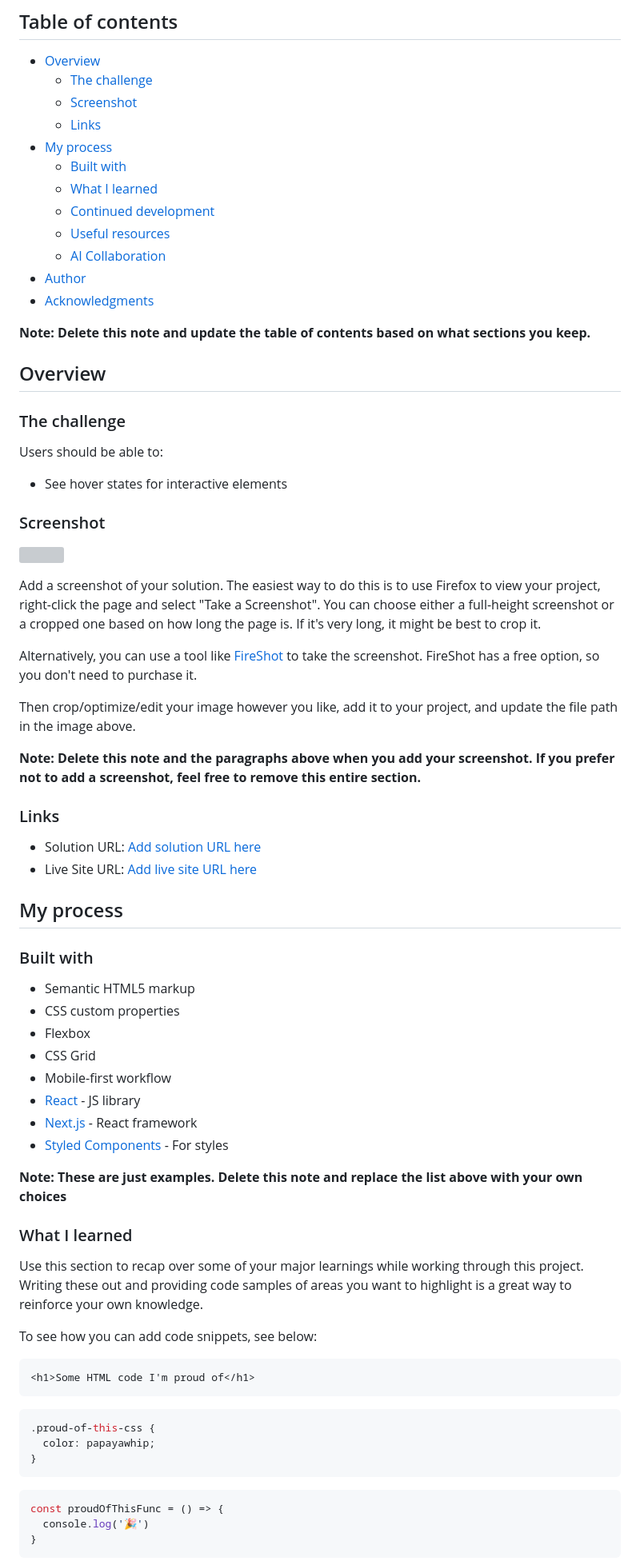
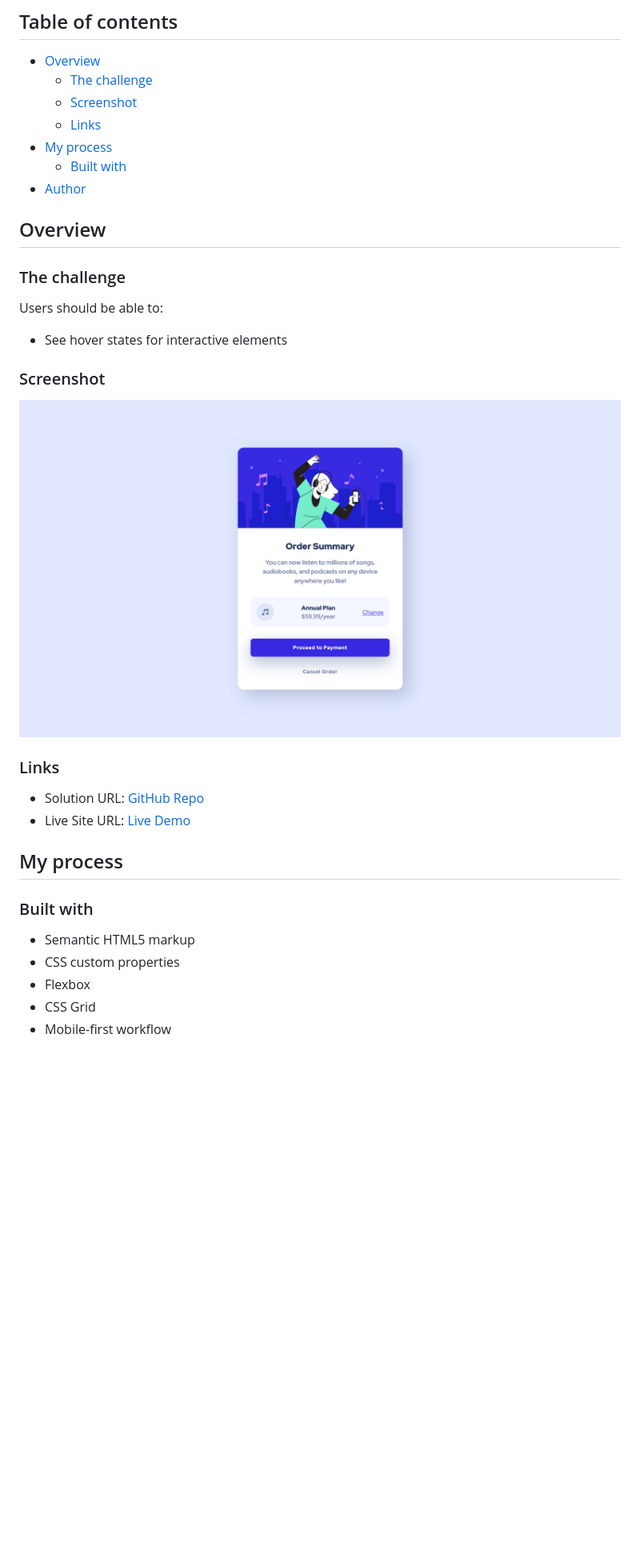
Before and after one commit to jonmc89/order-summary-component-main, a Markdown page: README-template.md, the part around one of its changes. Shown at 80% size. Drawn GitHub-style; pictures changed too: images/Solution Screenshot.png (added); blank space fills up the shorter version; grey boxes are pictures that could not be loaded.

````diff
--- a/README-template.md
+++ b/README-template.md
@@ -10,14 +10,8 @@ This is a solution to the [Order summary card challenge on Frontend Mentor](http
   - [Links](#links)
 - [My process](#my-process)
   - [Built with](#built-with)
-  - [What I learned](#what-i-learned)
-  - [Continued development](#continued-development)
-  - [Useful resources](#useful-resources)
-  - [AI Collaboration](#ai-collaboration)
 - [Author](#author)
-- [Acknowledgments](#acknowledgments)
 
-**Note: Delete this note and update the table of contents based on what sections you keep.**
 
 ## Overview
 
@@ -29,20 +23,12 @@ Users should be able to:
 
 ### Screenshot
 
-![](./screenshot.jpg)
-
-Add a screenshot of your solution. The easiest way to do this is to use Firefox to view your project, right-click the page and select "Take a Screenshot". You can choose either a full-height screenshot or a cropped one based on how long the page is. If it's very long, it might be best to crop it.
-
-Alternatively, you can use a tool like [FireShot](https://getfireshot.com/) to take the screenshot. FireShot has a free option, so you don't need to purchase it.
-
-Then crop/optimize/edit your image however you like, add it to your project, and update the file path in the image above.
-
-**Note: Delete this note and the paragraphs above when you add your screenshot. If you prefer not to add a screenshot, feel free to remove this entire section.**
+![](./images/Solution%20Screenshot.png)
 
 ### Links
 
-- Solution URL: [Add solution URL here](https://your-solution-url.com)
-- Live Site URL: [Add live site URL here](https://your-live-site-url.com)
+- Solution URL: [GitHub Repo](https://github.com/jonmc89/order-summary-component-main)
+- Live Site URL: [Live Demo](https://jonmc89.github.io/order-summary-component-main/)
 
 ## My process
 
@@ -53,29 +39,3 @@ Then crop/optimize/edit your image however you like, add it to your project, and
 - Flexbox
 - CSS Grid
 - Mobile-first workflow
-- [React](https://reactjs.org/) - JS library
-- [Next.js](https://nextjs.org/) - React framework
-- [Styled Components](https://styled-components.com/) - For styles
-
-**Note: These are just examples. Delete this note and replace the list above with your own choices**
-
-### What I learned
-
-Use this section to recap over some of your major learnings while working through this project. Writing these out and providing code samples of areas you want to highlight is a great way to reinforce your own knowledge.
-
-To see how you can add code snippets, see below:
-
-```html
-<h1>Some HTML code I'm proud of</h1>
-```
-```css
-.proud-of-this-css {
-  color: papayawhip;
-}
-```
-```js
-const proudOfThisFunc = () => {
-  console.log('🎉')
-}
-```
-
````
Also changed, not shown: other parts of README-template.md (+2 -37 lines), README.md (deleted, +0 -104 lines), style-guide.md (deleted, +0 -36 lines), preview.jpg (deleted), 1 other file.
